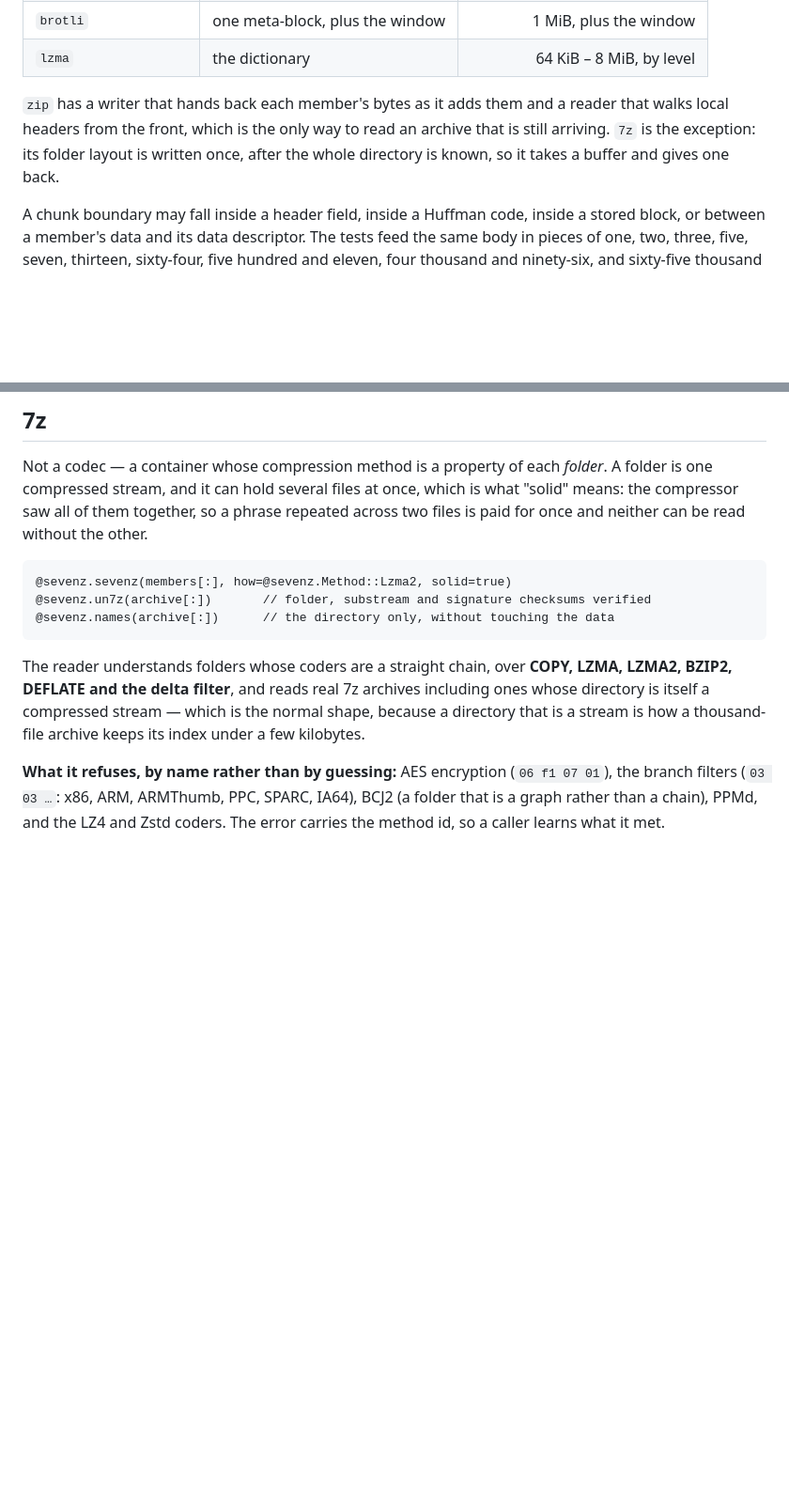
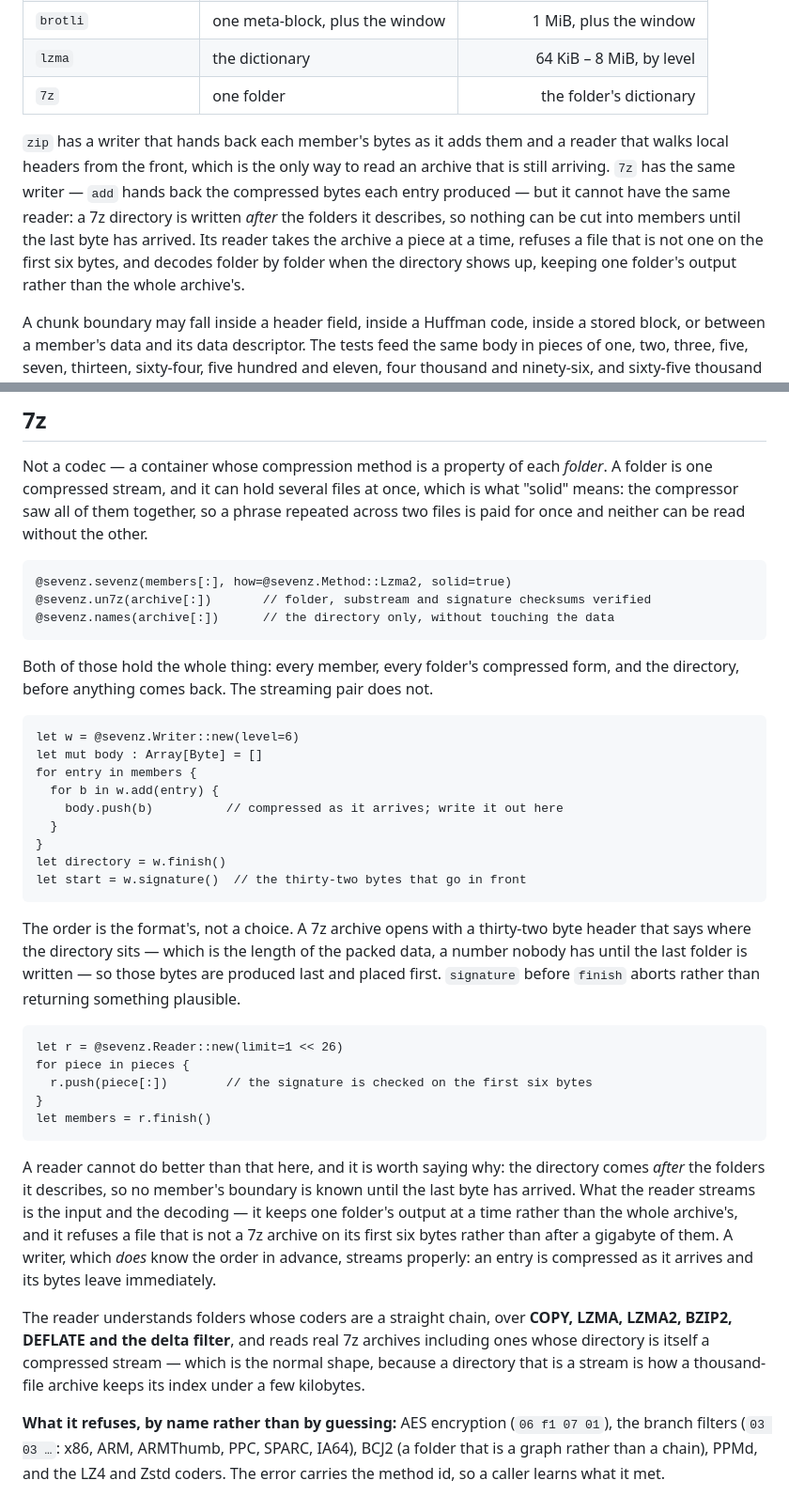
Before and after one commit to moonbitstack/moonzip, a Markdown page: README.md, 2 parts joined by grey strips. Shown at 94% size. GitHub-like rendering; blank space fills up the shorter version.

````diff
--- a/README.md
+++ b/README.md
@@ -115,12 +115,17 @@ it.
 | `bzip2` | one block | 100–900 KiB, by level |
 | `brotli` | one meta-block, plus the window | 1 MiB, plus the window |
 | `lzma` | the dictionary | 64 KiB – 8 MiB, by level |
+| `7z` | one folder | the folder's dictionary |
 
 `zip` has a writer that hands back each member's bytes as it adds them and a
 reader that walks local headers from the front, which is the only way to read an
-archive that is still arriving. `7z` is the exception: its folder layout is
-written once, after the whole directory is known, so it takes a buffer and gives
-one back.
+archive that is still arriving. `7z` has the same writer — `add` hands back the
+compressed bytes each entry produced — but it cannot have the same reader: a 7z
+directory is written *after* the folders it describes, so nothing can be cut into
+members until the last byte has arrived. Its reader takes the archive a piece at
+a time, refuses a file that is not one on the first six bytes, and decodes folder
+by folder when the directory shows up, keeping one folder's output rather than the
+whole archive's.
 
 A chunk boundary may fall inside a header field, inside a Huffman code, inside a
 stored block, or between a member's data and its data descriptor. The tests feed
@@ -326,6 +331,43 @@ across two files is paid for once and neither can be read without the other.
 @sevenz.names(archive[:])      // the directory only, without touching the data
 ```
 
+Both of those hold the whole thing: every member, every folder's compressed form,
+and the directory, before anything comes back. The streaming pair does not.
+
+```moonbit
+let w = @sevenz.Writer::new(level=6)
+let mut body : Array[Byte] = []
+for entry in members {
+  for b in w.add(entry) {
+    body.push(b)          // compressed as it arrives; write it out here
+  }
+}
+let directory = w.finish()
+let start = w.signature()  // the thirty-two bytes that go in front
+```
+
+The order is the format's, not a choice. A 7z archive opens with a thirty-two byte
+header that says where the directory sits — which is the length of the packed data,
+a number nobody has until the last folder is written — so those bytes are produced
+last and placed first. `signature` before `finish` aborts rather than returning
+something plausible.
+
+```moonbit
+let r = @sevenz.Reader::new(limit=1 << 26)
+for piece in pieces {
+  r.push(piece[:])        // the signature is checked on the first six bytes
+}
+let members = r.finish()
+```
+
+A reader cannot do better than that here, and it is worth saying why: the directory
+comes *after* the folders it describes, so no member's boundary is known until the
+last byte has arrived. What the reader streams is the input and the decoding — it
+keeps one folder's output at a time rather than the whole archive's, and it refuses
+a file that is not a 7z archive on its first six bytes rather than after a
+gigabyte of them. A writer, which *does* know the order in advance, streams
+properly: an entry is compressed as it arrives and its bytes leave immediately.
+
 The reader understands folders whose coders are a straight chain, over **COPY,
 LZMA, LZMA2, BZIP2, DEFLATE and the delta filter**, and reads real 7z archives
 including ones whose directory is itself a compressed stream — which is the normal
````
Also changed, not shown: other parts of README.md (+55 -42 lines).
